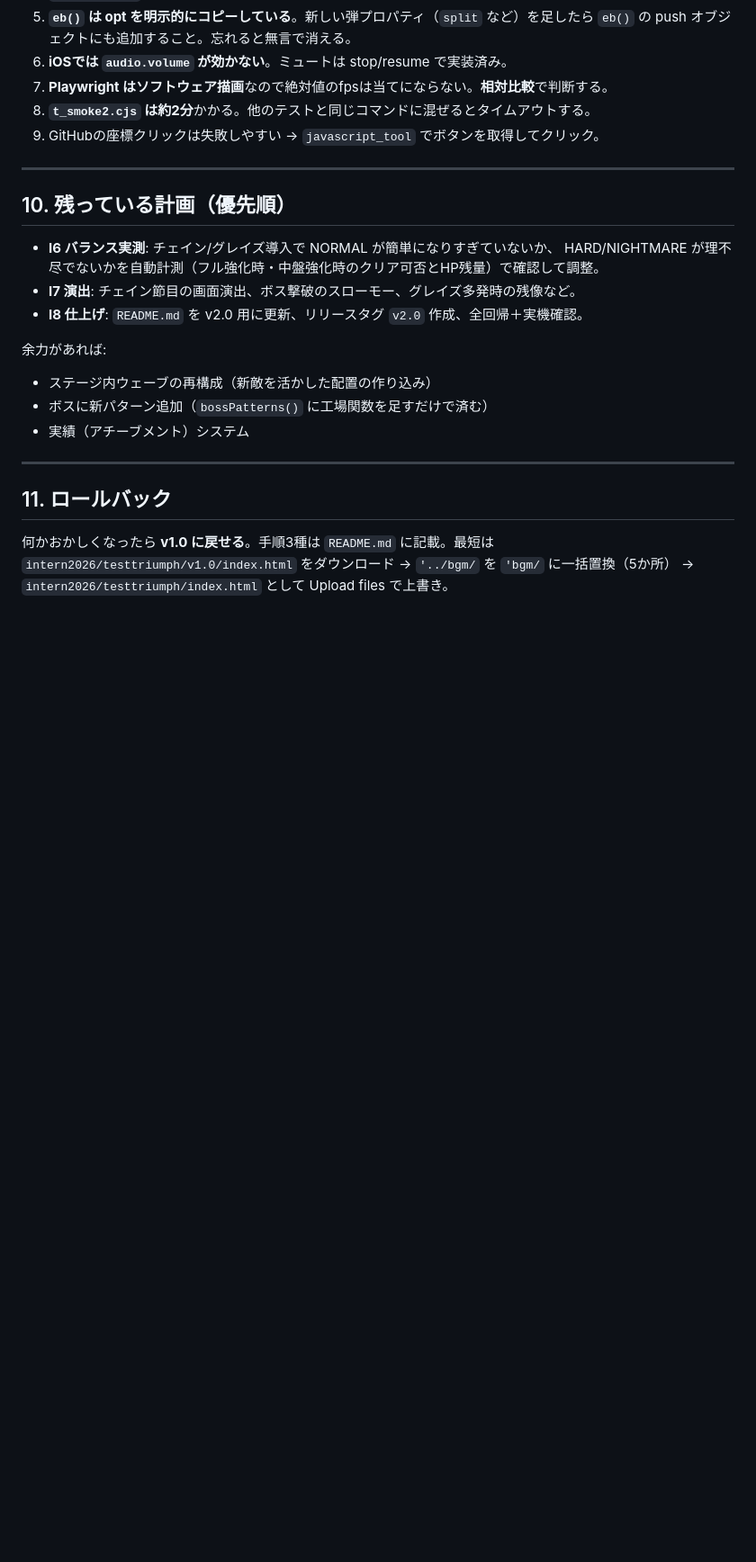
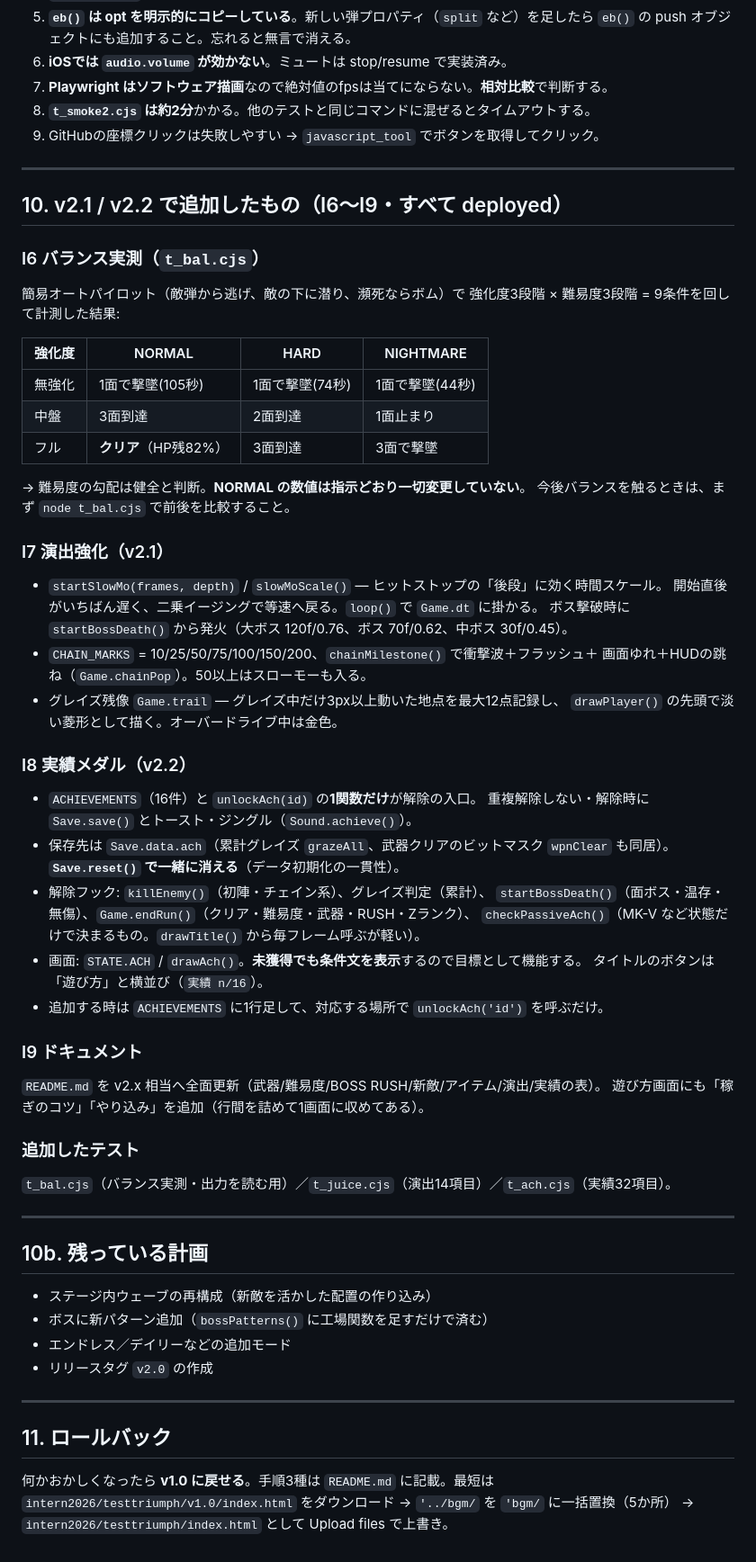
Before and after one commit to trhyuga/intern, a Markdown page: intern2026/testtriumph/HANDOVER.md, the part around one of its changes. Shown at 90% size. Drawn GitHub-style; blank space fills up the shorter version.

Commit message:
引き継ぎ資料を v2.1/v2.2（演出・実績・バランス実測）まで更新

```diff
--- a/intern2026/testtriumph/HANDOVER.md
+++ b/intern2026/testtriumph/HANDOVER.md
@@ -246,17 +254,62 @@ OVERDRIVE(+30%) → 限界突破解放 → OVERDRIVE+(+40%) → 常時オーバ
 
 ---
 
-## 10. 残っている計画（優先順）
+## 10. v2.1 / v2.2 で追加したもの（I6〜I9・すべて deployed）
 
-- **I6 バランス実測**: チェイン/グレイズ導入で NORMAL が簡単になりすぎていないか、
-  HARD/NIGHTMARE が理不尽でないかを自動計測（フル強化時・中盤強化時のクリア可否とHP残量）で確認して調整。
-- **I7 演出**: チェイン節目の画面演出、ボス撃破のスローモー、グレイズ多発時の残像など。
-- **I8 仕上げ**: `README.md` を v2.0 用に更新、リリースタグ `v2.0` 作成、全回帰＋実機確認。
+### I6 バランス実測（`t_bal.cjs`）
 
-余力があれば:
+簡易オートパイロット（敵弾から逃げ、敵の下に潜り、瀕死ならボム）で
+強化度3段階 × 難易度3段階 = 9条件を回して計測した結果:
+
+| 強化度 | NORMAL | HARD | NIGHTMARE |
+|---|---|---|---|
+| 無強化 | 1面で撃墜(105秒) | 1面で撃墜(74秒) | 1面で撃墜(44秒) |
+| 中盤 | 3面到達 | 2面到達 | 1面止まり |
+| フル | **クリア**（HP残82%） | 3面到達 | 3面で撃墜 |
+
+→ 難易度の勾配は健全と判断。**NORMAL の数値は指示どおり一切変更していない**。
+今後バランスを触るときは、まず `node t_bal.cjs` で前後を比較すること。
+
+### I7 演出強化（v2.1）
+
+- `startSlowMo(frames, depth)` / `slowMoScale()` — ヒットストップの「後段」に効く時間スケール。
+  開始直後がいちばん遅く、二乗イージングで等速へ戻る。`loop()` で `Game.dt` に掛かる。
+  ボス撃破時に `startBossDeath()` から発火（大ボス 120f/0.76、ボス 70f/0.62、中ボス 30f/0.45）。
+- `CHAIN_MARKS` = 10/25/50/75/100/150/200、`chainMilestone()` で衝撃波＋フラッシュ＋
+  画面ゆれ＋HUDの跳ね（`Game.chainPop`）。50以上はスローモーも入る。
+- グレイズ残像 `Game.trail` — グレイズ中だけ3px以上動いた地点を最大12点記録し、
+  `drawPlayer()` の先頭で淡い菱形として描く。オーバードライブ中は金色。
+
+### I8 実績メダル（v2.2）
+
+- `ACHIEVEMENTS`（16件）と `unlockAch(id)` の**1関数だけ**が解除の入口。
+  重複解除しない・解除時に `Save.save()` とトースト・ジングル（`Sound.achieve()`）。
+- 保存先は `Save.data.ach`（累計グレイズ `grazeAll`、武器クリアのビットマスク `wpnClear` も同居）。
+  **`Save.reset()` で一緒に消える**（データ初期化の一貫性）。
+- 解除フック: `killEnemy()`（初陣・チェイン系）、グレイズ判定（累計）、
+  `startBossDeath()`（面ボス・温存・無傷）、`Game.endRun()`（クリア・難易度・武器・RUSH・Zランク）、
+  `checkPassiveAch()`（MK-V など状態だけで決まるもの。`drawTitle()` から毎フレーム呼ぶが軽い）。
+- 画面: `STATE.ACH` / `drawAch()`。**未獲得でも条件文を表示**するので目標として機能する。
+  タイトルのボタンは「遊び方」と横並び（`実績 n/16`）。
+- 追加する時は `ACHIEVEMENTS` に1行足して、対応する場所で `unlockAch('id')` を呼ぶだけ。
+
+### I9 ドキュメント
+
+`README.md` を v2.x 相当へ全面更新（武器/難易度/BOSS RUSH/新敵/アイテム/演出/実績の表）。
+遊び方画面にも「稼ぎのコツ」「やり込み」を追加（行間を詰めて1画面に収めてある）。
+
+### 追加したテスト
+
+`t_bal.cjs`（バランス実測・出力を読む用）／`t_juice.cjs`（演出14項目）／`t_ach.cjs`（実績32項目）。
+
+---
+
+## 10b. 残っている計画
+
 - ステージ内ウェーブの再構成（新敵を活かした配置の作り込み）
 - ボスに新パターン追加（`bossPatterns()` に工場関数を足すだけで済む）
-- 実績（アチーブメント）システム
+- エンドレス／デイリーなどの追加モード
+- リリースタグ `v2.0` の作成
 
 ---
 
```
Also changed, not shown: other parts of intern2026/testtriumph/HANDOVER.md (+13 -5 lines).
